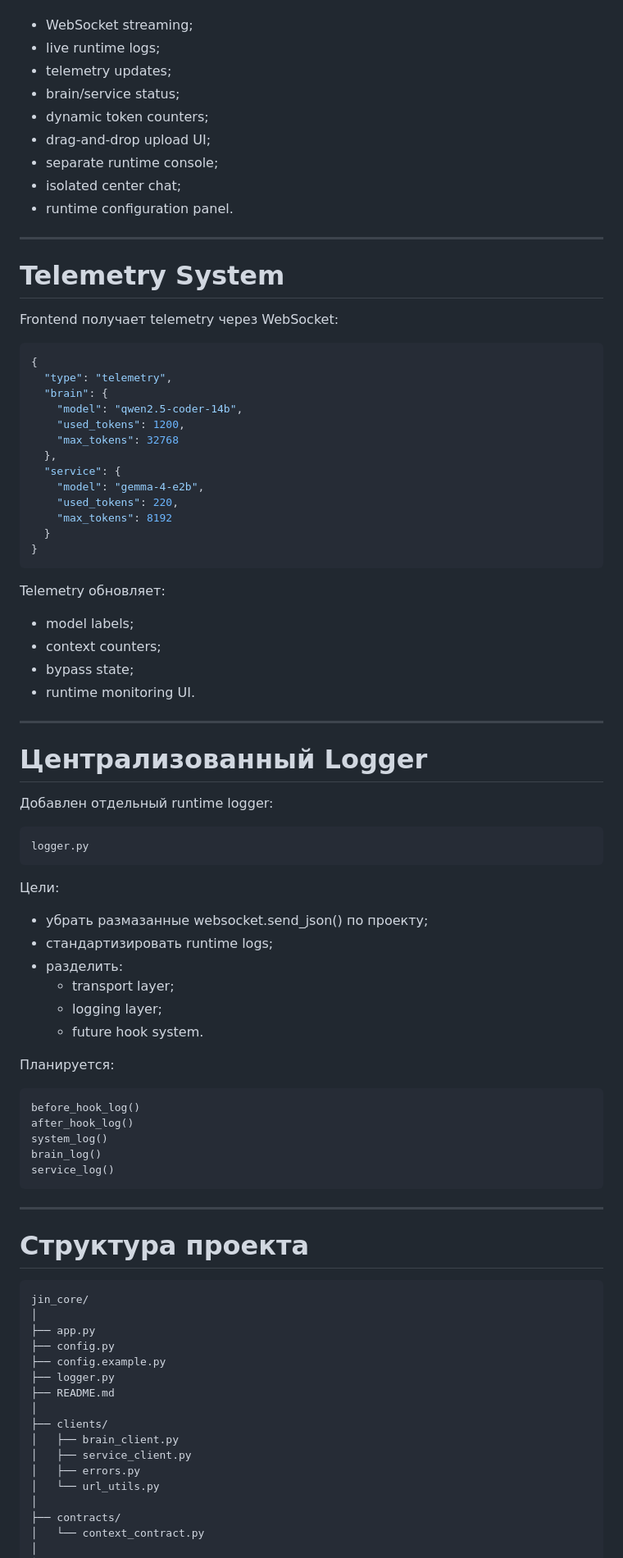
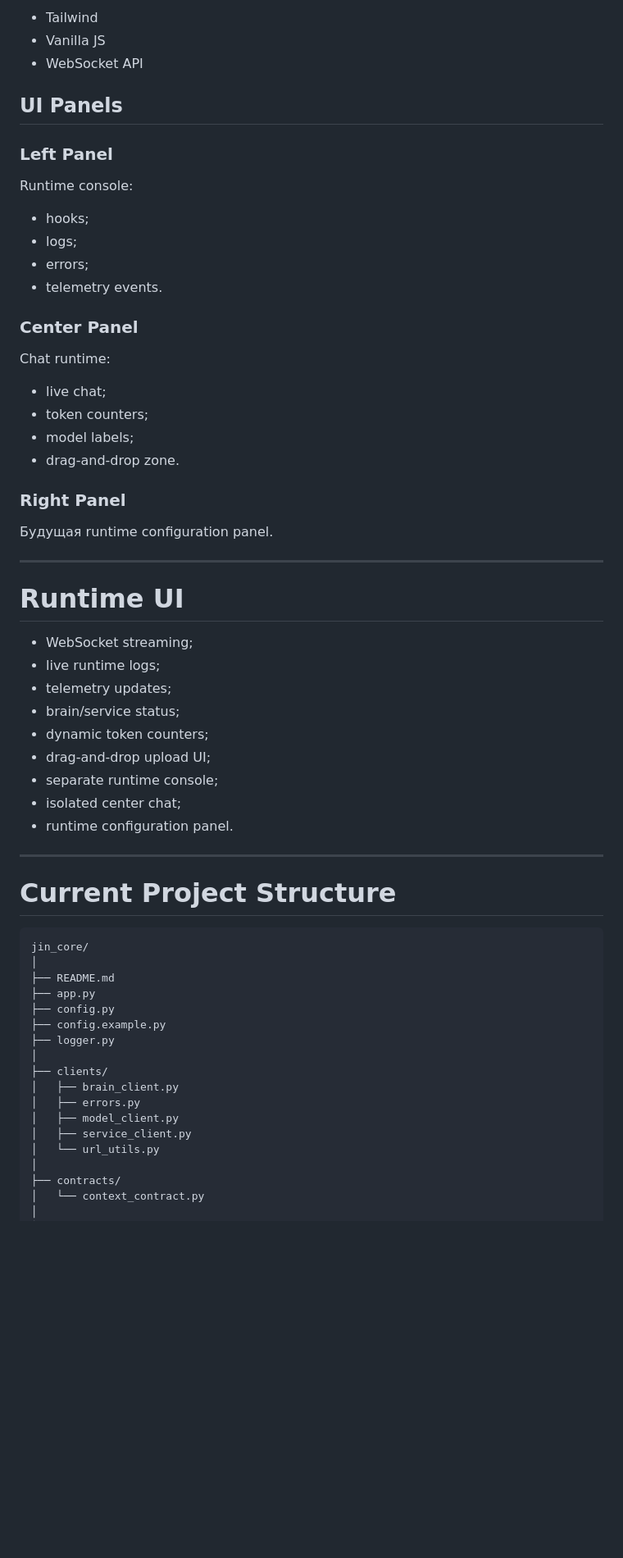
Before and after one commit to makeitdouble/jin_core, a Markdown page: README.md, the part around one of its changes. Shown at 82% size. Drawn GitHub-style; blank space fills up the shorter version.

Commit message:
- update README.md

````diff
--- a/README.md
+++ b/README.md
@@ -84,3 +167,34 @@ RU
+- Tailwind
+- Vanilla JS
+- WebSocket API
+
+## UI Panels
+
+### Left Panel
+
+Runtime console:
+
+- hooks;
+- logs;
+- errors;
+- telemetry events.
+
+### Center Panel
+
+Chat runtime:
+
+- live chat;
+- token counters;
+- model labels;
+- drag-and-drop zone.
+
+### Right Panel
+
+Будущая runtime configuration panel.
+
+---
+
+# Runtime UI
 
 - WebSocket streaming;
 - live runtime logs;
@@ -94,79 +208,22 @@ RU
 
 ---
 
-# Telemetry System
-
-Frontend получает telemetry через WebSocket:
-
-```json
-{
-  "type": "telemetry",
-  "brain": {
-    "model": "qwen2.5-coder-14b",
-    "used_tokens": 1200,
-    "max_tokens": 32768
-  },
-  "service": {
-    "model": "gemma-4-e2b",
-    "used_tokens": 220,
-    "max_tokens": 8192
-  }
-}
-```
-
-Telemetry обновляет:
-
-- model labels;
-- context counters;
-- bypass state;
-- runtime monitoring UI.
-
----
-
-# Централизованный Logger
-
-Добавлен отдельный runtime logger:
-
-```text
-logger.py
-```
-
-Цели:
-
-- убрать размазанные websocket.send_json() по проекту;
-- стандартизировать runtime logs;
-- разделить:
-  - transport layer;
-  - logging layer;
-  - future hook system.
-
-Планируется:
-
-```text
-before_hook_log()
-after_hook_log()
-system_log()
-brain_log()
-service_log()
-```
-
----
-
-# Структура проекта
+# Current Project Structure
 
 ```text
 jin_core/
 │
+├── README.md
 ├── app.py
 ├── config.py
 ├── config.example.py
 ├── logger.py
-├── README.md
 │
 ├── clients/
 │   ├── brain_client.py
+│   ├── errors.py
+│   ├── model_client.py
 │   ├── service_client.py
-│   ├── errors.py
 │   └── url_utils.py
 │
 ├── contracts/
````
Also changed, not shown: other parts of README.md (+139 -183 lines).
